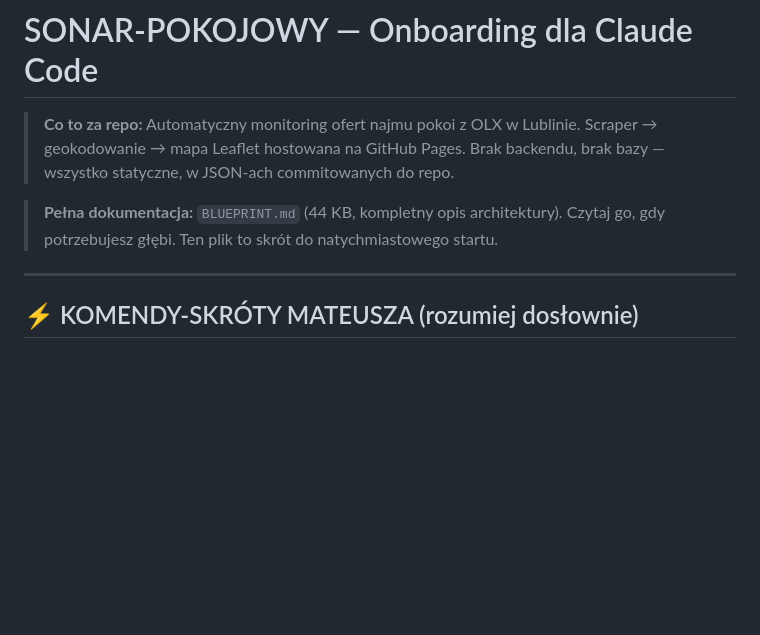
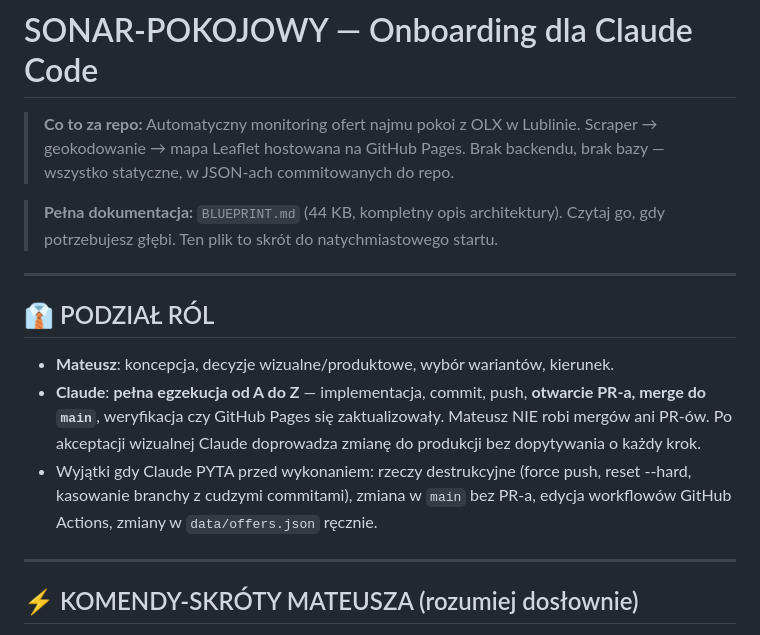
Before and after one commit to Bonaventura-EW/SONAR-POKOJOWY, a Markdown page: CLAUDE.md, the part around the change. Rendered like a GitHub page; blank space fills up the shorter version.

Commit message:
docs: doprecyzuj podzial rol - Claude robi wdrozenia od A do Z

```diff
--- a/CLAUDE.md
+++ b/CLAUDE.md
@@ -3,6 +3,14 @@
 > **Co to za repo:** Automatyczny monitoring ofert najmu pokoi z OLX w Lublinie. Scraper → geokodowanie → mapa Leaflet hostowana na GitHub Pages. Brak backendu, brak bazy — wszystko statyczne, w JSON-ach commitowanych do repo.
 
 > **Pełna dokumentacja:** `BLUEPRINT.md` (44 KB, kompletny opis architektury). Czytaj go, gdy potrzebujesz głębi. Ten plik to skrót do natychmiastowego startu.
+
+---
+
+## 👔 PODZIAŁ RÓL
+
+- **Mateusz**: koncepcja, decyzje wizualne/produktowe, wybór wariantów, kierunek.
+- **Claude**: **pełna egzekucja od A do Z** — implementacja, commit, push, **otwarcie PR-a, merge do `main`**, weryfikacja czy GitHub Pages się zaktualizowały. Mateusz NIE robi mergów ani PR-ów. Po akceptacji wizualnej Claude doprowadza zmianę do produkcji bez dopytywania o każdy krok.
+- Wyjątki gdy Claude PYTA przed wykonaniem: rzeczy destrukcyjne (force push, reset --hard, kasowanie branchy z cudzymi commitami), zmiana w `main` bez PR-a, edycja workflowów GitHub Actions, zmiany w `data/offers.json` ręcznie.
 
 ---
 
```
